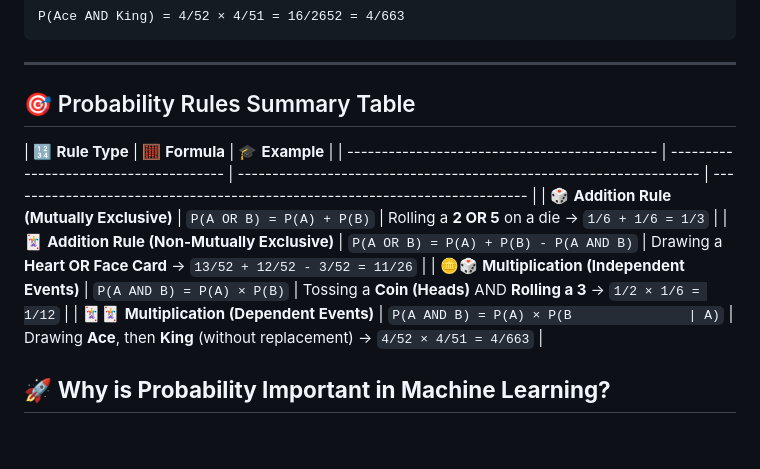
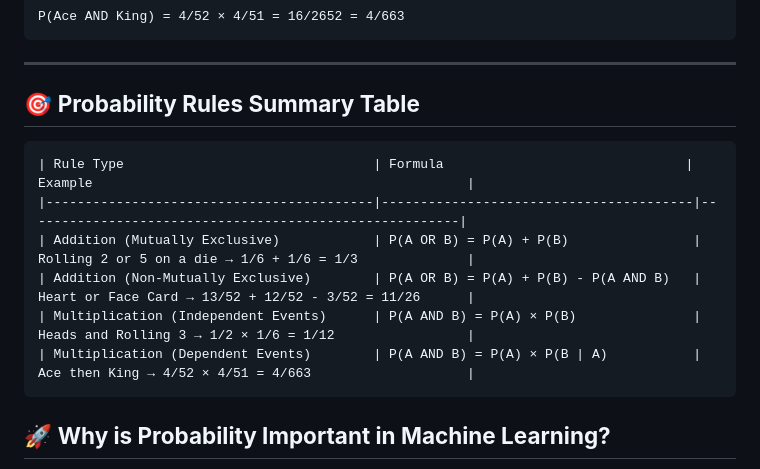
Before and after one commit to Ananddd06/Beginner_to_Advance_Machine_Learning_for_Freshers, a Markdown page: 03.Probability/1.What_is_Probability?.md, the part around the change. GitHub-like rendering; blank space fills up the shorter version.

Commit message:
Added the tabel

````diff
--- a/03.Probability/1.What_is_Probability?.md
+++ b/03.Probability/1.What_is_Probability?.md
@@ -116,14 +116,16 @@ P(Ace AND King) = 4/52 × 4/51 = 16/2652 = 4/663
 
 ---
 
-## 🎯 Probability Rules Summary Table
+## 🎯 **Probability Rules Summary Table**
 
-| 🔢 **Rule Type**                              | 🧮 **Formula**                         | 🎓 **Example**                                                      |
-| --------------------------------------------- | -------------------------------------- | ------------------------------------------------------------------- | ---------------------------------------------------------------------------- |
-| 🎲 **Addition Rule (Mutually Exclusive)**     | `P(A OR B) = P(A) + P(B)`              | Rolling a **2 OR 5** on a die → `1/6 + 1/6 = 1/3`                   |
-| 🃏 **Addition Rule (Non-Mutually Exclusive)** | `P(A OR B) = P(A) + P(B) - P(A AND B)` | Drawing a **Heart OR Face Card** → `13/52 + 12/52 - 3/52 = 11/26`   |
-| 🪙🎲 **Multiplication (Independent Events)**  | `P(A AND B) = P(A) × P(B)`             | Tossing a **Coin (Heads)** AND **Rolling a 3** → `1/2 × 1/6 = 1/12` |
-| 🃏🃏 **Multiplication (Dependent Events)**    | `P(A AND B) = P(A) × P(B               | A)`                                                                 | Drawing **Ace**, then **King** (without replacement) → `4/52 × 4/51 = 4/663` |
+```
+| Rule Type                                | Formula                               | Example                                                |
+|------------------------------------------|----------------------------------------|--------------------------------------------------------|
+| Addition (Mutually Exclusive)            | P(A OR B) = P(A) + P(B)                | Rolling 2 or 5 on a die → 1/6 + 1/6 = 1/3              |
+| Addition (Non-Mutually Exclusive)        | P(A OR B) = P(A) + P(B) - P(A AND B)   | Heart or Face Card → 13/52 + 12/52 - 3/52 = 11/26      |
+| Multiplication (Independent Events)      | P(A AND B) = P(A) × P(B)               | Heads and Rolling 3 → 1/2 × 1/6 = 1/12                 |
+| Multiplication (Dependent Events)        | P(A AND B) = P(A) × P(B | A)           | Ace then King → 4/52 × 4/51 = 4/663                    |
+```
 
 ## 🚀 **Why is Probability Important in Machine Learning?**
 
````
